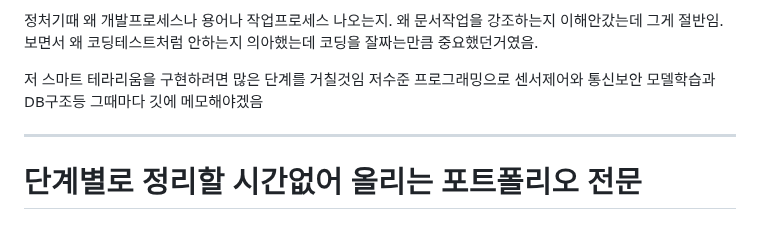
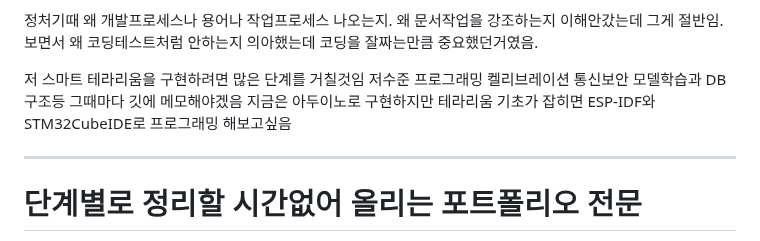
Before and after one commit to Gooainekorea/PlantNet, a Markdown page: README.md, the part around the change. GitHub-like rendering.

Commit message:
README.md 업데이트

```diff
--- a/README.md
+++ b/README.md
@@ -182,10 +182,13 @@ AI는 다른직군인줄 알았고 임베디드는 뭔지도 몰랐었음
 정처기때 왜 개발프로세스나 용어나 작업프로세스 나오는지. 왜 문서작업을 강조하는지 이해안갔는데 그게 절반임. 보면서 왜 코딩테스트처럼 안하는지 의아했는데 코딩을 잘짜는만큼 중요했던거였음.
 
 저 스마트 테라리움을 구현하려면 많은 단계를 거칠것임
-저수준 프로그래밍으로 센서제어와
+저수준 프로그래밍
+켈리브레이션
 통신보안
 모델학습과 DB구조등
 그때마다 깃에 메모해야겠음
+지금은 아두이노로 구현하지만 테라리움 기초가 잡히면
+ESP-IDF와 STM32CubeIDE로 프로그래밍 해보고싶음
 
 
 ---
```
